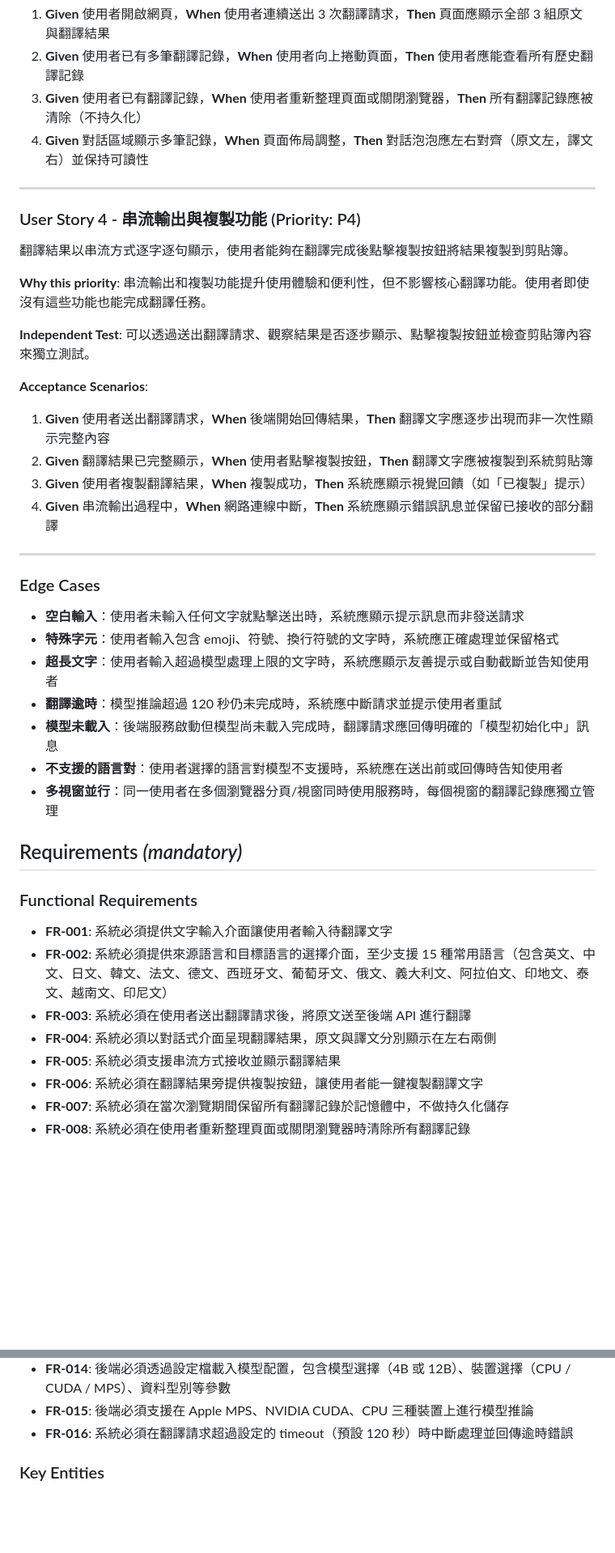
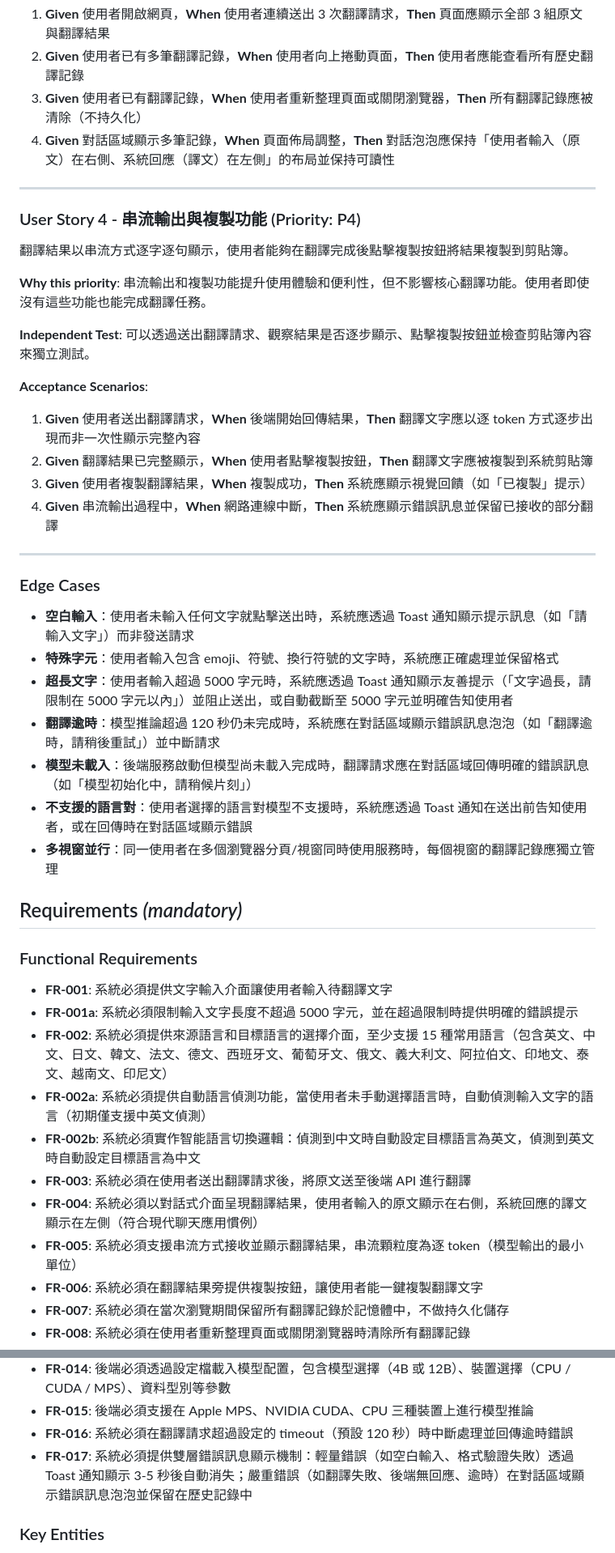
Before and after one commit to fankachang/GoogleTranslategemma, a Markdown page: specs/001-gemma-translate-web/spec.md, 2 parts joined by grey strips. Shown at 81% size. GitHub-like rendering; blank space fills up the shorter version.

```diff
--- a/specs/001-gemma-translate-web/spec.md
+++ b/specs/001-gemma-translate-web/spec.md
@@ -54,7 +55,7 @@
 1. **Given** 使用者開啟網頁，**When** 使用者連續送出 3 次翻譯請求，**Then** 頁面應顯示全部 3 組原文與翻譯結果
 2. **Given** 使用者已有多筆翻譯記錄，**When** 使用者向上捲動頁面，**Then** 使用者應能查看所有歷史翻譯記錄
 3. **Given** 使用者已有翻譯記錄，**When** 使用者重新整理頁面或關閉瀏覽器，**Then** 所有翻譯記錄應被清除（不持久化）
-4. **Given** 對話區域顯示多筆記錄，**When** 頁面佈局調整，**Then** 對話泡泡應左右對齊（原文左，譯文右）並保持可讀性
+4. **Given** 對話區域顯示多筆記錄，**When** 頁面佈局調整，**Then** 對話泡泡應保持「使用者輸入（原文）在右側、系統回應（譯文）在左側」的布局並保持可讀性
 
 ---
 
@@ -68,7 +69,7 @@
 
 **Acceptance Scenarios**:
 
-1. **Given** 使用者送出翻譯請求，**When** 後端開始回傳結果，**Then** 翻譯文字應逐步出現而非一次性顯示完整內容
+1. **Given** 使用者送出翻譯請求，**When** 後端開始回傳結果，**Then** 翻譯文字應以逐 token 方式逐步出現而非一次性顯示完整內容
 2. **Given** 翻譯結果已完整顯示，**When** 使用者點擊複製按鈕，**Then** 翻譯文字應被複製到系統剪貼簿
 3. **Given** 使用者複製翻譯結果，**When** 複製成功，**Then** 系統應顯示視覺回饋（如「已複製」提示）
 4. **Given** 串流輸出過程中，**When** 網路連線中斷，**Then** 系統應顯示錯誤訊息並保留已接收的部分翻譯
@@ -77,12 +78,12 @@
 
 ### Edge Cases
 
-- **空白輸入**：使用者未輸入任何文字就點擊送出時，系統應顯示提示訊息而非發送請求
+- **空白輸入**：使用者未輸入任何文字就點擊送出時，系統應透過 Toast 通知顯示提示訊息（如「請輸入文字」）而非發送請求
 - **特殊字元**：使用者輸入包含 emoji、符號、換行符號的文字時，系統應正確處理並保留格式
-- **超長文字**：使用者輸入超過模型處理上限的文字時，系統應顯示友善提示或自動截斷並告知使用者
-- **翻譯逾時**：模型推論超過 120 秒仍未完成時，系統應中斷請求並提示使用者重試
-- **模型未載入**：後端服務啟動但模型尚未載入完成時，翻譯請求應回傳明確的「模型初始化中」訊息
-- **不支援的語言對**：使用者選擇的語言對模型不支援時，系統應在送出前或回傳時告知使用者
+- **超長文字**：使用者輸入超過 5000 字元時，系統應透過 Toast 通知顯示友善提示（「文字過長，請限制在 5000 字元以內」）並阻止送出，或自動截斷至 5000 字元並明確告知使用者
+- **翻譯逾時**：模型推論超過 120 秒仍未完成時，系統應在對話區域顯示錯誤訊息泡泡（如「翻譯逾時，請稍後重試」）並中斷請求
+- **模型未載入**：後端服務啟動但模型尚未載入完成時，翻譯請求應在對話區域回傳明確的錯誤訊息（如「模型初始化中，請稍候片刻」）
+- **不支援的語言對**：使用者選擇的語言對模型不支援時，系統應透過 Toast 通知在送出前告知使用者，或在回傳時在對話區域顯示錯誤
 - **多視窗並行**：同一使用者在多個瀏覽器分頁/視窗同時使用服務時，每個視窗的翻譯記錄應獨立管理
 
 ## Requirements *(mandatory)*
@@ -90,10 +91,13 @@
 ### Functional Requirements
 
 - **FR-001**: 系統必須提供文字輸入介面讓使用者輸入待翻譯文字
+- **FR-001a**: 系統必須限制輸入文字長度不超過 5000 字元，並在超過限制時提供明確的錯誤提示
 - **FR-002**: 系統必須提供來源語言和目標語言的選擇介面，至少支援 15 種常用語言（包含英文、中文、日文、韓文、法文、德文、西班牙文、葡萄牙文、俄文、義大利文、阿拉伯文、印地文、泰文、越南文、印尼文）
+- **FR-002a**: 系統必須提供自動語言偵測功能，當使用者未手動選擇語言時，自動偵測輸入文字的語言（初期僅支援中英文偵測）
+- **FR-002b**: 系統必須實作智能語言切換邏輯：偵測到中文時自動設定目標語言為英文，偵測到英文時自動設定目標語言為中文
 - **FR-003**: 系統必須在使用者送出翻譯請求後，將原文送至後端 API 進行翻譯
-- **FR-004**: 系統必須以對話式介面呈現翻譯結果，原文與譯文分別顯示在左右兩側
-- **FR-005**: 系統必須支援串流方式接收並顯示翻譯結果
+- **FR-004**: 系統必須以對話式介面呈現翻譯結果，使用者輸入的原文顯示在右側，系統回應的譯文顯示在左側（符合現代聊天應用慣例）
+- **FR-005**: 系統必須支援串流方式接收並顯示翻譯結果，串流顆粒度為逐 token（模型輸出的最小單位）
 - **FR-006**: 系統必須在翻譯結果旁提供複製按鈕，讓使用者能一鍵複製翻譯文字
 - **FR-007**: 系統必須在當次瀏覽期間保留所有翻譯記錄於記憶體中，不做持久化儲存
 - **FR-008**: 系統必須在使用者重新整理頁面或關閉瀏覽器時清除所有翻譯記錄
@@ -105,6 +109,7 @@
 - **FR-014**: 後端必須透過設定檔載入模型配置，包含模型選擇（4B 或 12B）、裝置選擇（CPU / CUDA / MPS）、資料型別等參數
 - **FR-015**: 後端必須支援在 Apple MPS、NVIDIA CUDA、CPU 三種裝置上進行模型推論
 - **FR-016**: 系統必須在翻譯請求超過設定的 timeout（預設 120 秒）時中斷處理並回傳逾時錯誤
+- **FR-017**: 系統必須提供雙層錯誤訊息顯示機制：輕量錯誤（如空白輸入、格式驗證失敗）透過 Toast 通知顯示 3-5 秒後自動消失；嚴重錯誤（如翻譯失敗、後端無回應、逾時）在對話區域顯示錯誤訊息泡泡並保留在歷史記錄中
 
 ### Key Entities
 
```
Also changed, not shown: other parts of specs/001-gemma-translate-web/spec.md (+15 -4 lines).
